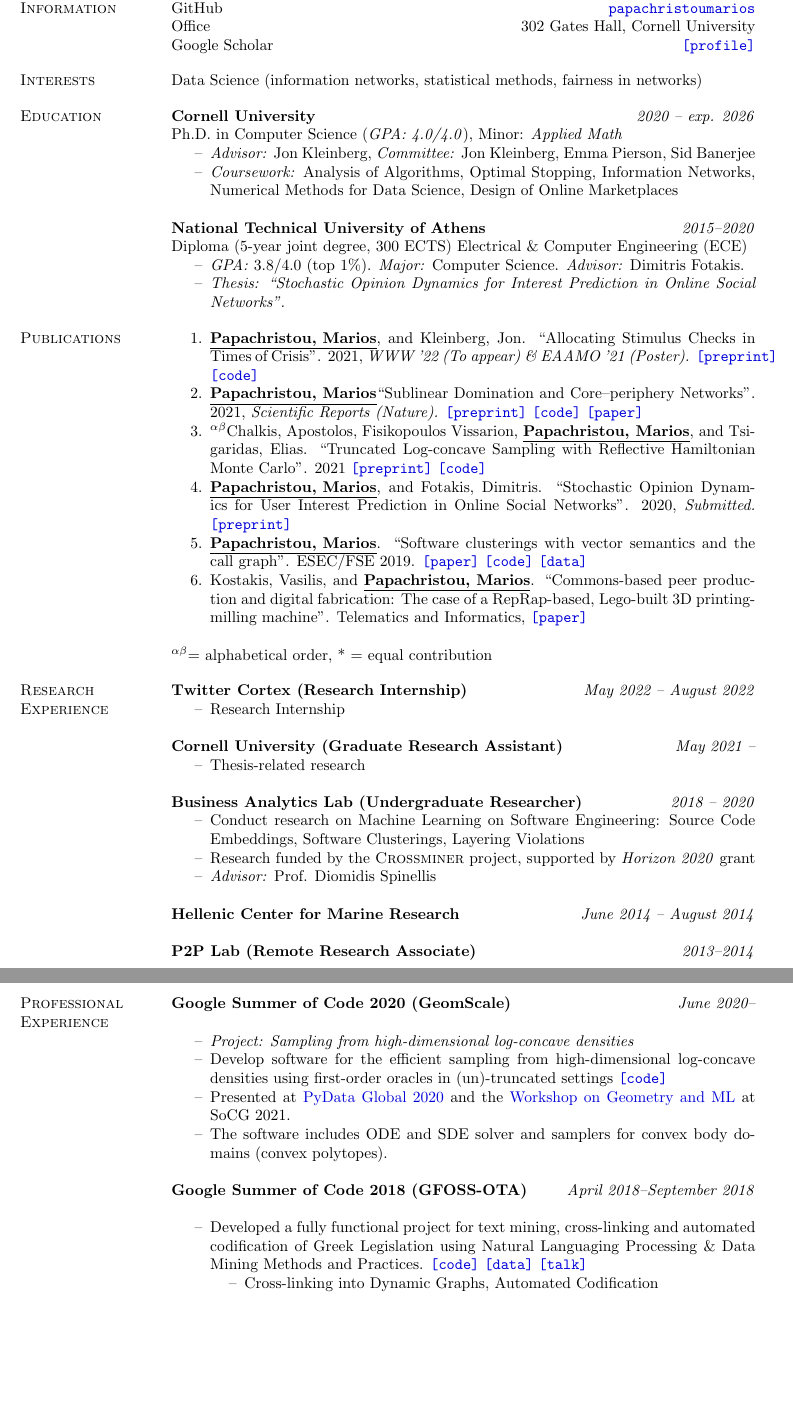
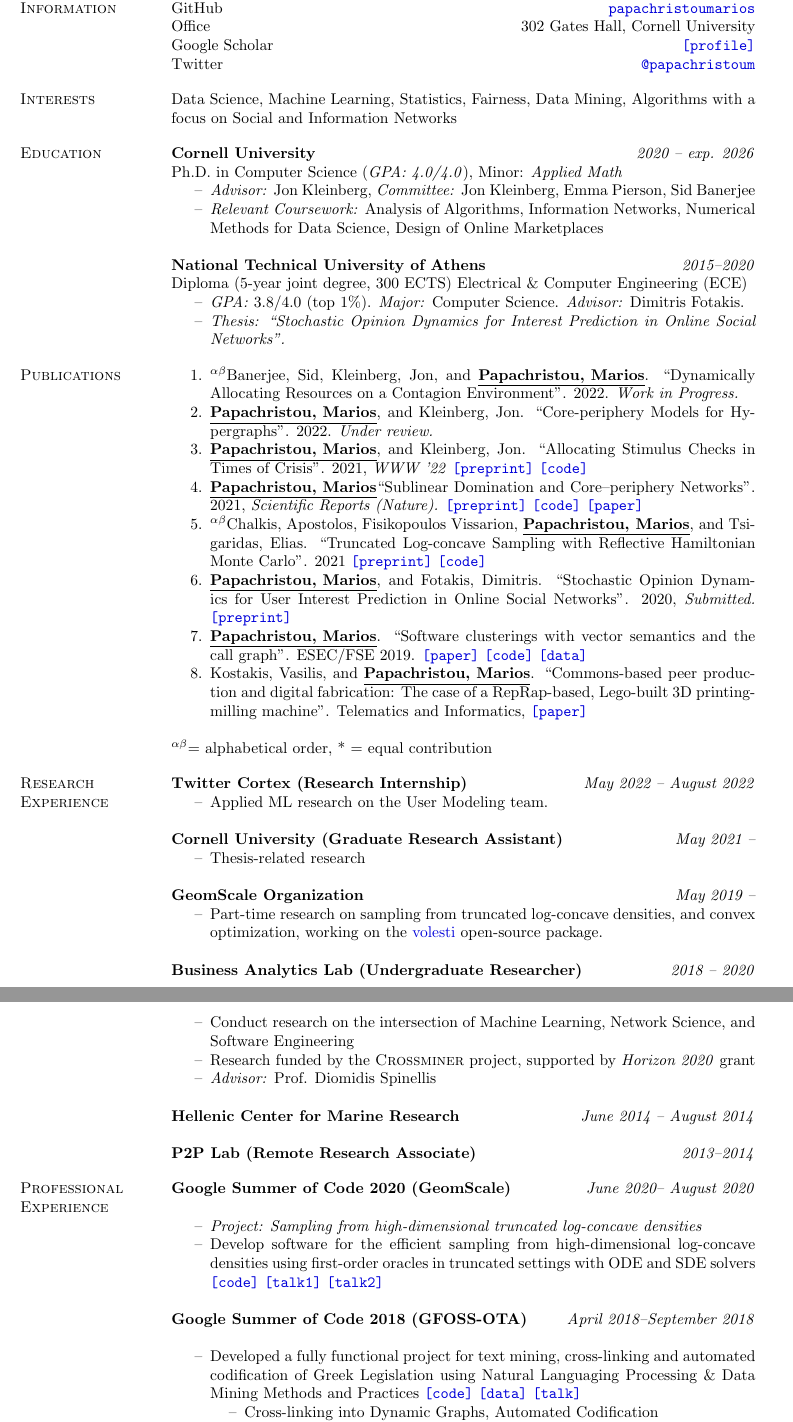
Before and after one commit to papachristoumarios/papachristoumarios.github.io, a LaTeX CV (cv/cv.tex): two parts of pages 1 and 2 of 2, joined at a grey line, cut so that both start at the same text, the shorter picture padded with empty space. Compiled offline with pdfLaTeX.

Commit message:
Update cv

```diff
--- a/cv/cv.tex
+++ b/cv/cv.tex
@@ -61,17 +61,18 @@
 E-mail \hfill \url{papachristoumarios@cs.cornell.edu} \\
 GitHub \hfill \href{http://github.com/papachristoumarios}{\nolinkurl{papachristoumarios}} \\
 Office \hfill 302 Gates Hall, Cornell University \\
-Google Scholar \hfill \specialurl{profile}{https://scholar.google.gr/citations?user=T12JO3MAAAAJ&hl=en}
+Google Scholar \hfill \specialurl{profile}{https://scholar.google.gr/citations?user=T12JO3MAAAAJ&hl=en} \\
+Twitter \hfill \href{https://twitter.com/papachristoum}{\nolinkurl {@papachristoum}}
 
 
-\section{Interests} Data Science (information networks, statistical methods, fairness in networks)
+\section{Interests} Data Science, Machine Learning, Statistics, Fairness, Data Mining, Algorithms with a focus on Social and Information Networks
 
 \section{Education}
 \field {Cornell University} {\emph{2020 -- exp. 2026}}
 Ph.D. in Computer Science (\emph{GPA: 4.0/4.0}), Minor: \emph{Applied Math}
 \begin{compactitem}
 \item[--] \emph{Advisor:} Jon Kleinberg, \emph{Committee:} Jon Kleinberg, Emma Pierson, Sid Banerjee
-\item[--] \emph{Coursework:} Analysis of Algorithms, Optimal Stopping, Information Networks, Numerical Methods for Data Science, Design of Online Marketplaces
+\item[--] \emph{Relevant Coursework:} Analysis of Algorithms, Information Networks, Numerical Methods for Data Science, Design of Online Marketplaces
 \end{compactitem}
 
 \field{National Technical University of Athens}  {\emph{2015--2020}}
@@ -87,9 +88,9 @@ Diploma (5-year joint degree, 300 ECTS) Electrical \& Computer Engineering (ECE)
 \section{Publications}
 
 \begin{compactenum}
-    %\item[1.] \underline{\textbf{Papachristou, Marios}} and Dimitris Fotakis. "Learning user interests from Influencers in Online Social Networks". \emph{Work in progress}.
-
-   \item  \authorme, and Kleinberg, Jon. ``Allocating Stimulus Checks in Times of Crisis''. 2021, \emph{WWW '22 (To appear) \& EAAMO '21 (Poster).} \preprint{https://arxiv.org/abs/2106.07560} \code{https://github.com/papachristoumarios/financial-contagion}
+   \item \alphabeticalorder Banerjee, Sid, Kleinberg, Jon, and \authorme. ``Dynamically Allocating Resources on a Contagion Environment''. 2022. \emph{Work in Progress.}
+   \item \authorme, and Kleinberg, Jon. ``Core-periphery Models for Hypergraphs''. 2022. \emph{Under review.}
+   \item  \authorme, and Kleinberg, Jon. ``Allocating Stimulus Checks in Times of Crisis''. 2021, \emph{WWW '22} \preprint{https://arxiv.org/abs/2106.07560} \code{https://github.com/papachristoumarios/financial-contagion}
    \item \authorme ``Sublinear Domination and Core--periphery Networks''. 2021,  \emph{Scientific Reports (Nature).}  \preprint{https://arxiv.org/abs/2103.03135} \code{https://bit.ly/3wKNGI0} \paper{http://www.nature.com/articles/s41598-021-94105-8}
     \item \alphabeticalorder Chalkis, Apostolos, Fisikopoulos Vissarion, \authorme, and Tsigaridas, Elias. ``Truncated Log-concave Sampling with Reflective Hamiltonian Monte Carlo''. 2021 \preprint{https://arxiv.org/abs/2102.13068} \code{https://github.com/GeomScale/volume_approximation}
     \item \authorme, and Fotakis, Dimitris. ``Stochastic Opinion Dynamics for User Interest Prediction in Online Social Networks''. 2020, \emph{Submitted.}  \preprint{https://www.researchgate.net/publication/353006940_Stochastic_Opinion_Dynamics_for_Interest_Prediction_in_Social_Networks}
@@ -114,7 +115,7 @@ Diploma (5-year joint degree, 300 ECTS) Electrical \& Computer Engineering (ECE)
 
 \textbf{Twitter Cortex (Research Internship)} \hfill \emph{May 2022 -- August 2022}
 \begin{compactitem}
-\item[--] Research Internship
+\item[--] Applied ML research on the User Modeling team.
 \end{compactitem}
 
 \textbf{Cornell University (Graduate Research Assistant)} \hfill \emph{May 2021 --}
@@ -122,14 +123,18 @@ Diploma (5-year joint degree, 300 ECTS) Electrical \& Computer Engineering (ECE)
 	\item[--] Thesis-related research
 \end{compactitem}
 
+
+\textbf{GeomScale Organization} \hfill \emph{May 2019 --}
+
+\begin{compactitem}
+	\item[--] Part-time research on sampling from truncated log-concave densities, and convex optimization, working on the \href{https://github.com/GeomScale/volesti}{volesti} open-source package.
+\end{compactitem}
+
+
+
 \textbf{Business Analytics Lab (Undergraduate Researcher)} \hfill \emph{2018 -- 2020}
 \begin{compactitem}
-\item[--] Conduct research on Machine Learning on Software Engineering: Source Code Embeddings, Software Clusterings, Layering Violations
-%\begin{compactitem}
-%\item Source Code Embeddings
-%\item Software Clustering
-%\item Layering Violations
-%\end{compactitem}
+\item[--] Conduct research on the intersection of Machine Learning, Network Science, and Software Engineering
 \item[--] Research funded by the \textsc{Crossminer} project, supported by \emph{Horizon 2020} grant
 \item[--] \emph{Advisor:} Prof. Diomidis Spinellis
 \end{compactitem}
@@ -149,17 +154,15 @@ Diploma (5-year joint degree, 300 ECTS) Electrical \& Computer Engineering (ECE)
 
 
 \section{Professional \\ Experience}
-\field{Google Summer of Code 2020 (GeomScale)}  {\emph{June 2020--}}
+\field{Google Summer of Code 2020 (GeomScale)}  {\emph{June 2020-- August 2020}}
 \begin{compactitem}
-\item[--] \emph{Project: Sampling from high-dimensional log-concave densities}
-\item[--] Develop software for the efficient sampling from high-dimensional log-concave densities using first-order oracles in (un)-truncated settings \code{https://GeomScale/volume_approximation}
-\item[--] Presented at \href{https://www.youtube.com/watch?v=P7YfC8Nn6sY}{PyData Global 2020} and the \href{https://www.cs.utah.edu/~jeffp/WaGoML/index.html}{Workshop on Geometry and ML} at SoCG 2021.
-\item[--] The software includes ODE and SDE solver and samplers for convex body domains (convex polytopes).
+\item[--] \emph{Project: Sampling from high-dimensional truncated log-concave densities}
+\item[--] Develop software for the efficient sampling from high-dimensional log-concave densities using first-order oracles in truncated settings with ODE and SDE solvers \code{https://GeomScale/volesti} \specialurl{talk1}{https://www.youtube.com/watch?v=P7YfC8Nn6sY} \specialurl{talk2}{https://www.cs.utah.edu/~jeffp/WaGoML/index.html}
 \end{compactitem}
 
 \field{Google Summer of Code 2018 (GFOSS-OTA)}  {\emph{April 2018--September 2018}}
 \begin{compactitem}
-\item[--] Developed a fully functional project for text mining, cross-linking and automated codification of Greek Legislation using Natural Languaging Processing \& Data Mining Methods and Practices.  \code{https://github.com/eellak/gsoc2018-3gm} \data{https://archive.org/details/greekgovernmentgazette} \talk{https://www.youtube.com/watch?v=_UIGsy85Ehw}
+\item[--] Developed a fully functional project for text mining, cross-linking and automated codification of Greek Legislation using Natural Languaging Processing \& Data Mining Methods and Practices \code{https://github.com/eellak/gsoc2018-3gm} \data{https://archive.org/details/greekgovernmentgazette} \talk{https://www.youtube.com/watch?v=_UIGsy85Ehw}
 
 % \href{https://3gm.ellak.gr}{\nolinkurl{3gm.ellak.gr}} \href{https://github.com/eellak/gsoc2018-3gm}{\nolinkurl{[repository]}}
 \begin{compactitem}
```
Also changed, not shown: cv/cv.tex (16 more changed lines).
